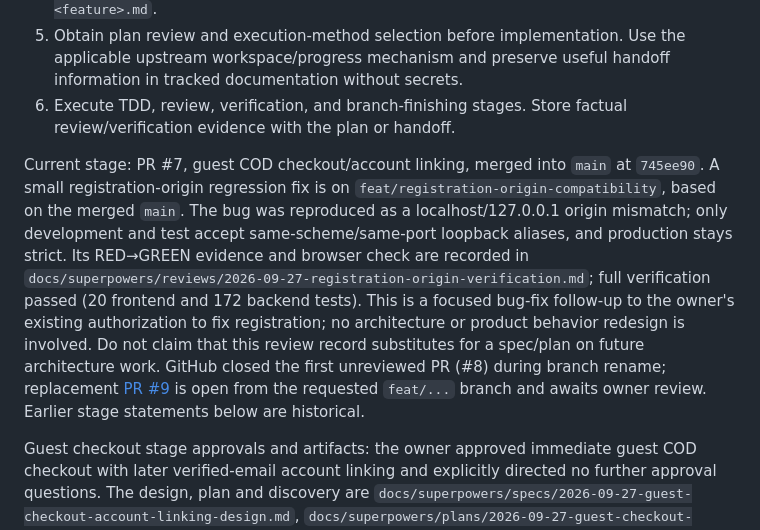
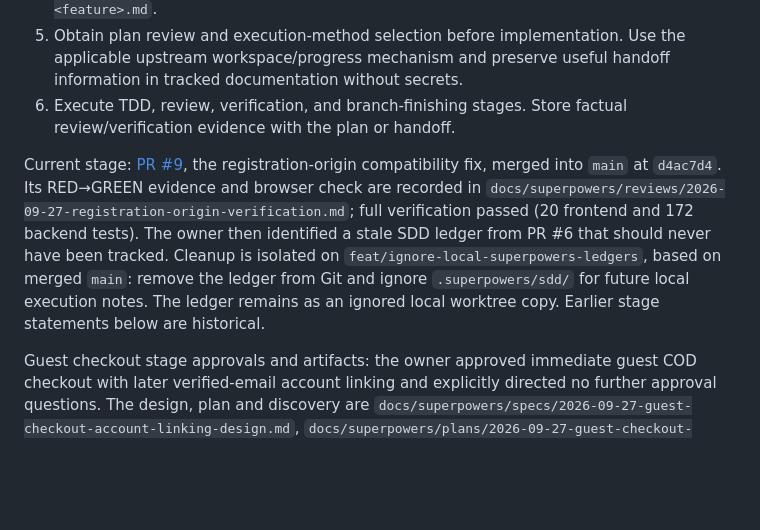
Before and after one commit to DatMai/AnhEmFarm, a Markdown page: docs/agents/SUPERPOWERS.md, the part around the change. Drawn GitHub-style; blank space fills up the shorter version.

Commit message:
docs: sync merged registration and local ledger state

```diff
--- a/docs/agents/SUPERPOWERS.md
+++ b/docs/agents/SUPERPOWERS.md
@@ -30,7 +30,7 @@ Read the actual skill and its referenced files before applying that stage; this
 5. Obtain plan review and execution-method selection before implementation. Use the applicable upstream workspace/progress mechanism and preserve useful handoff information in tracked documentation without secrets.
 6. Execute TDD, review, verification, and branch-finishing stages. Store factual review/verification evidence with the plan or handoff.
 
-Current stage: PR #7, guest COD checkout/account linking, merged into `main` at `745ee90`. A small registration-origin regression fix is on `feat/registration-origin-compatibility`, based on the merged `main`. The bug was reproduced as a localhost/127.0.0.1 origin mismatch; only development and test accept same-scheme/same-port loopback aliases, and production stays strict. Its RED→GREEN evidence and browser check are recorded in `docs/superpowers/reviews/2026-09-27-registration-origin-verification.md`; full verification passed (20 frontend and 172 backend tests). This is a focused bug-fix follow-up to the owner's existing authorization to fix registration; no architecture or product behavior redesign is involved. Do not claim that this review record substitutes for a spec/plan on future architecture work. GitHub closed the first unreviewed PR (#8) during branch rename; replacement [PR #9](https://github.com/DatMai/AnhEmFarm/pull/9) is open from the requested `feat/...` branch and awaits owner review. Earlier stage statements below are historical.
+Current stage: [PR #9](https://github.com/DatMai/AnhEmFarm/pull/9), the registration-origin compatibility fix, merged into `main` at `d4ac7d4`. Its RED→GREEN evidence and browser check are recorded in `docs/superpowers/reviews/2026-09-27-registration-origin-verification.md`; full verification passed (20 frontend and 172 backend tests). The owner then identified a stale SDD ledger from PR #6 that should never have been tracked. Cleanup is isolated on `feat/ignore-local-superpowers-ledgers`, based on merged `main`: remove the ledger from Git and ignore `.superpowers/sdd/` for future local execution notes. The ledger remains as an ignored local worktree copy. Earlier stage statements below are historical.
 
 Guest checkout stage approvals and artifacts: the owner approved immediate guest COD checkout with later verified-email account linking and explicitly directed no further approval questions. The design, plan and discovery are `docs/superpowers/specs/2026-09-27-guest-checkout-account-linking-design.md`, `docs/superpowers/plans/2026-09-27-guest-checkout-account-linking.md`, and `docs/superpowers/discovery/2026-09-27-guest-checkout-account-linking.md`. Implementation was inline on managed worktree branch `feat/guest-checkout-account-linking`, based on `3e6fbcf`. The owner did not separately review the written documents, so do not claim that stage-specific approval; this is a recorded ruling under the owner's direct no-questions instruction. TDD evidence and final local verification are in `.superpowers/sdd/2026-09-27-guest-checkout-account-linking/progress.md` (ignored local) and the tracked review record. The merged change was PR #7. Earlier stage statements below are historical.
 
```
Also changed, not shown: docs/agents/HANDOFF.md (+3 -3 lines).
